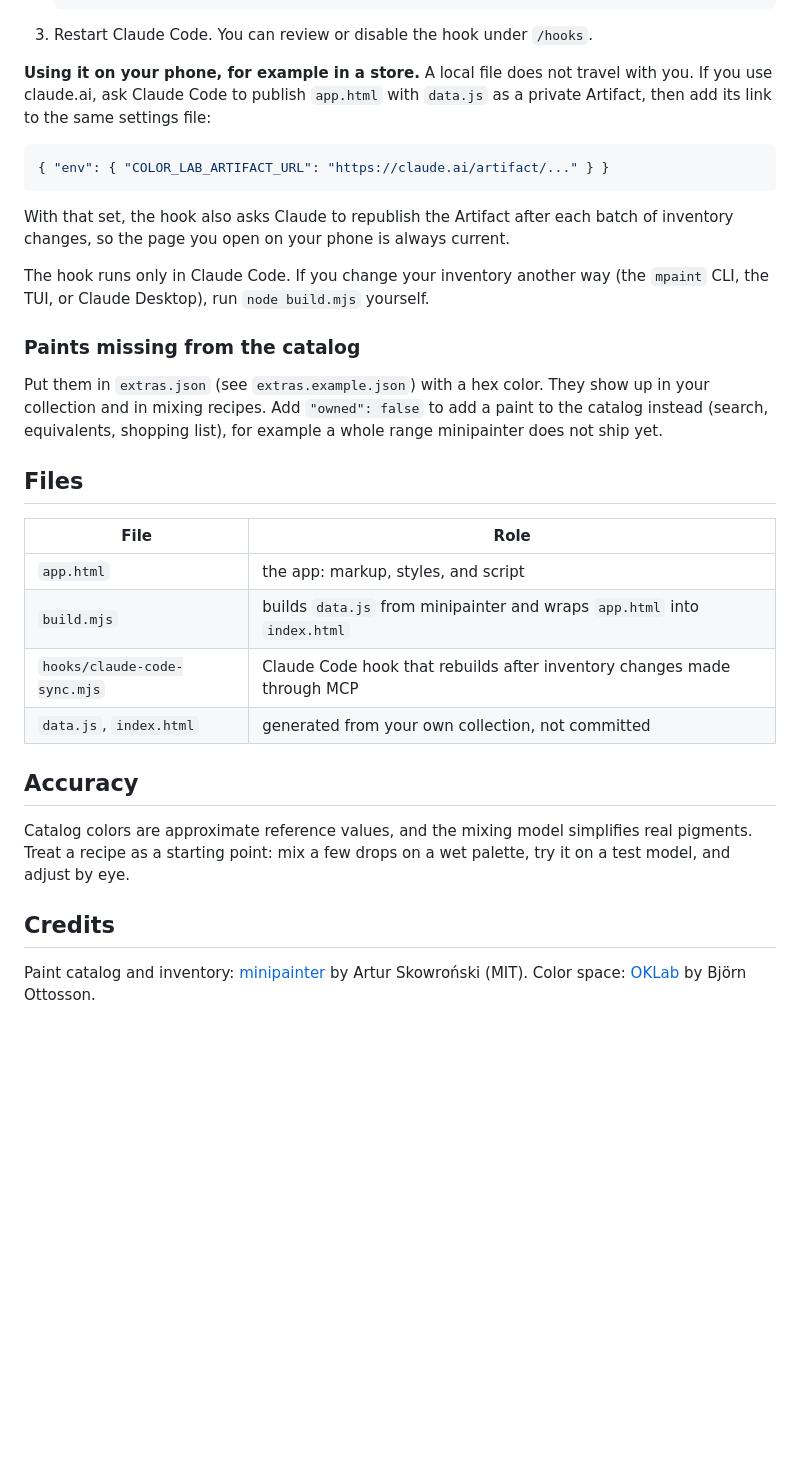
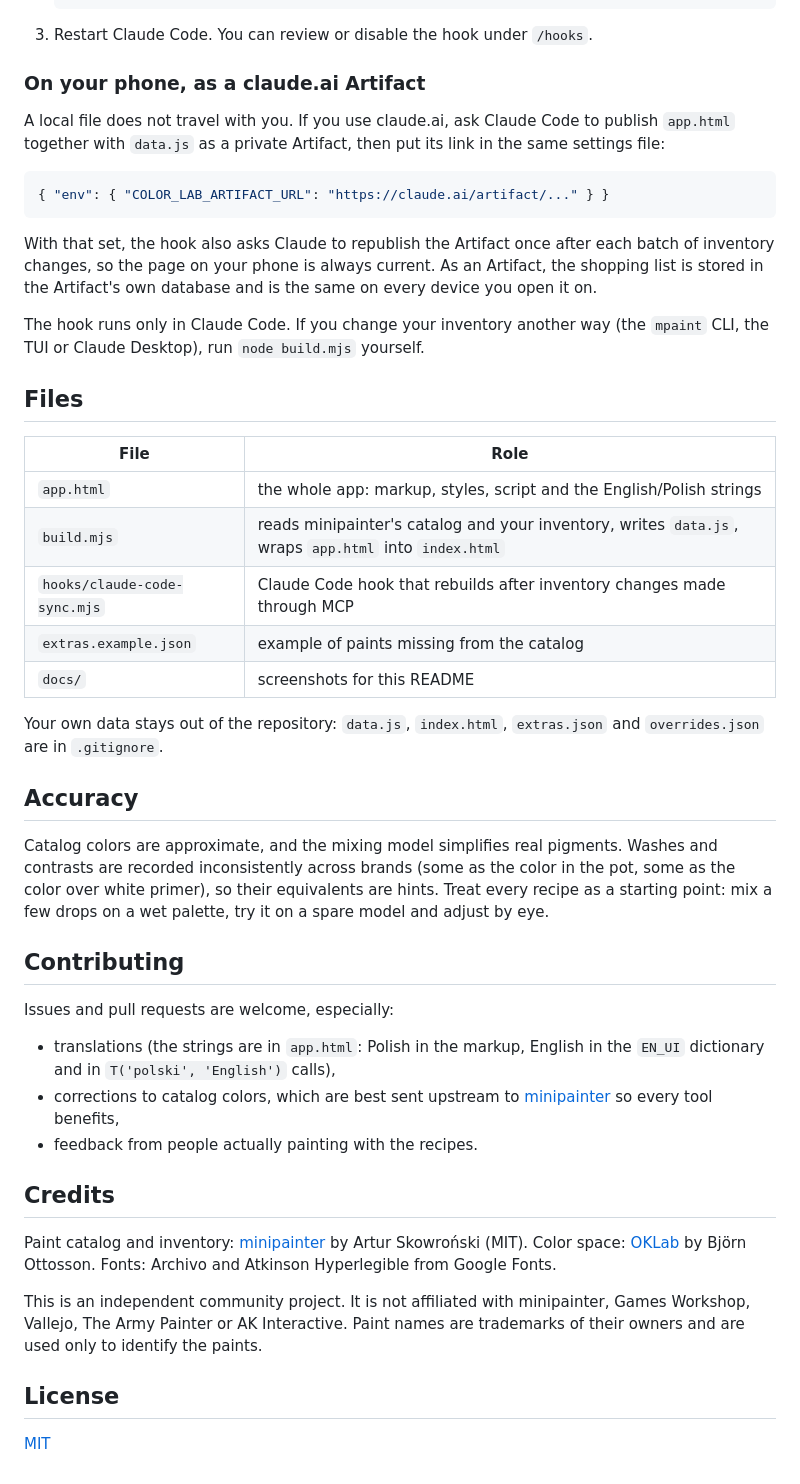
Before and after one commit to gltshhh/minipainter-color-lab, a Markdown page: README.md, the part around one of its changes. Drawn GitHub-style; blank space fills up the shorter version.

````diff
--- a/README.md
+++ b/README.md
@@ -78,33 +122,48 @@ minipainter ships an MCP server, so you can manage your collection by talking to
 
 3. Restart Claude Code. You can review or disable the hook under `/hooks`.
 
-**Using it on your phone, for example in a store.** A local file does not travel with you. If you use claude.ai, ask Claude Code to publish `app.html` with `data.js` as a private Artifact, then add its link to the same settings file:
+### On your phone, as a claude.ai Artifact
+
+A local file does not travel with you. If you use claude.ai, ask Claude Code to publish `app.html` together with `data.js` as a private Artifact, then put its link in the same settings file:
 
 ```json
 { "env": { "COLOR_LAB_ARTIFACT_URL": "https://claude.ai/artifact/..." } }
 ```
 
-With that set, the hook also asks Claude to republish the Artifact after each batch of inventory changes, so the page you open on your phone is always current.
+With that set, the hook also asks Claude to republish the Artifact once after each batch of inventory changes, so the page on your phone is always current. As an Artifact, the shopping list is stored in the Artifact's own database and is the same on every device you open it on.
 
-The hook runs only in Claude Code. If you change your inventory another way (the `mpaint` CLI, the TUI, or Claude Desktop), run `node build.mjs` yourself.
-
-### Paints missing from the catalog
-
-Put them in `extras.json` (see `extras.example.json`) with a hex color. They show up in your collection and in mixing recipes. Add `"owned": false` to add a paint to the catalog instead (search, equivalents, shopping list), for example a whole range minipainter does not ship yet.
+The hook runs only in Claude Code. If you change your inventory another way (the `mpaint` CLI, the TUI or Claude Desktop), run `node build.mjs` yourself.
 
 ## Files
 
 | File | Role |
 |---|---|
-| `app.html` | the app: markup, styles, and script |
-| `build.mjs` | builds `data.js` from minipainter and wraps `app.html` into `index.html` |
+| `app.html` | the whole app: markup, styles, script and the English/Polish strings |
+| `build.mjs` | reads minipainter's catalog and your inventory, writes `data.js`, wraps `app.html` into `index.html` |
 | `hooks/claude-code-sync.mjs` | Claude Code hook that rebuilds after inventory changes made through MCP |
-| `data.js`, `index.html` | generated from your own collection, not committed |
+| `extras.example.json` | example of paints missing from the catalog |
+| `docs/` | screenshots for this README |
+
+Your own data stays out of the repository: `data.js`, `index.html`, `extras.json` and `overrides.json` are in `.gitignore`.
 
 ## Accuracy
 
-Catalog colors are approximate reference values, and the mixing model simplifies real pigments. Treat a recipe as a starting point: mix a few drops on a wet palette, try it on a test model, and adjust by eye.
+Catalog colors are approximate, and the mixing model simplifies real pigments. Washes and contrasts are recorded inconsistently across brands (some as the color in the pot, some as the color over white primer), so their equivalents are hints. Treat every recipe as a starting point: mix a few drops on a wet palette, try it on a spare model and adjust by eye.
+
+## Contributing
+
+Issues and pull requests are welcome, especially:
+
+- translations (the strings are in `app.html`: Polish in the markup, English in the `EN_UI` dictionary and in `T('polski', 'English')` calls),
+- corrections to catalog colors, which are best sent upstream to [minipainter](https://github.com/ArturSkowronski/minipainter) so every tool benefits,
+- feedback from people actually painting with the recipes.
 
 ## Credits
 
-Paint catalog and inventory: [minipainter](https://github.com/ArturSkowronski/minipainter) by Artur Skowroński (MIT). Color space: [OKLab](https://bottosson.github.io/posts/oklab/) by Björn Ottosson.
+Paint catalog and inventory: [minipainter](https://github.com/ArturSkowronski/minipainter) by Artur Skowroński (MIT). Color space: [OKLab](https://bottosson.github.io/posts/oklab/) by Björn Ottosson. Fonts: Archivo and Atkinson Hyperlegible from Google Fonts.
+
+This is an independent community project. It is not affiliated with minipainter, Games Workshop, Vallejo, The Army Painter or AK Interactive. Paint names are trademarks of their owners and are used only to identify the paints.
+
+## License
+
+[MIT](LICENSE)
````
Also changed, not shown: other parts of README.md (+63 -19 lines), docs/before-you-buy.png (added), docs/collection.png (added), docs/phone.png (added), docs/schemes.png (added), docs/wheel.png (added), 4 other files.
